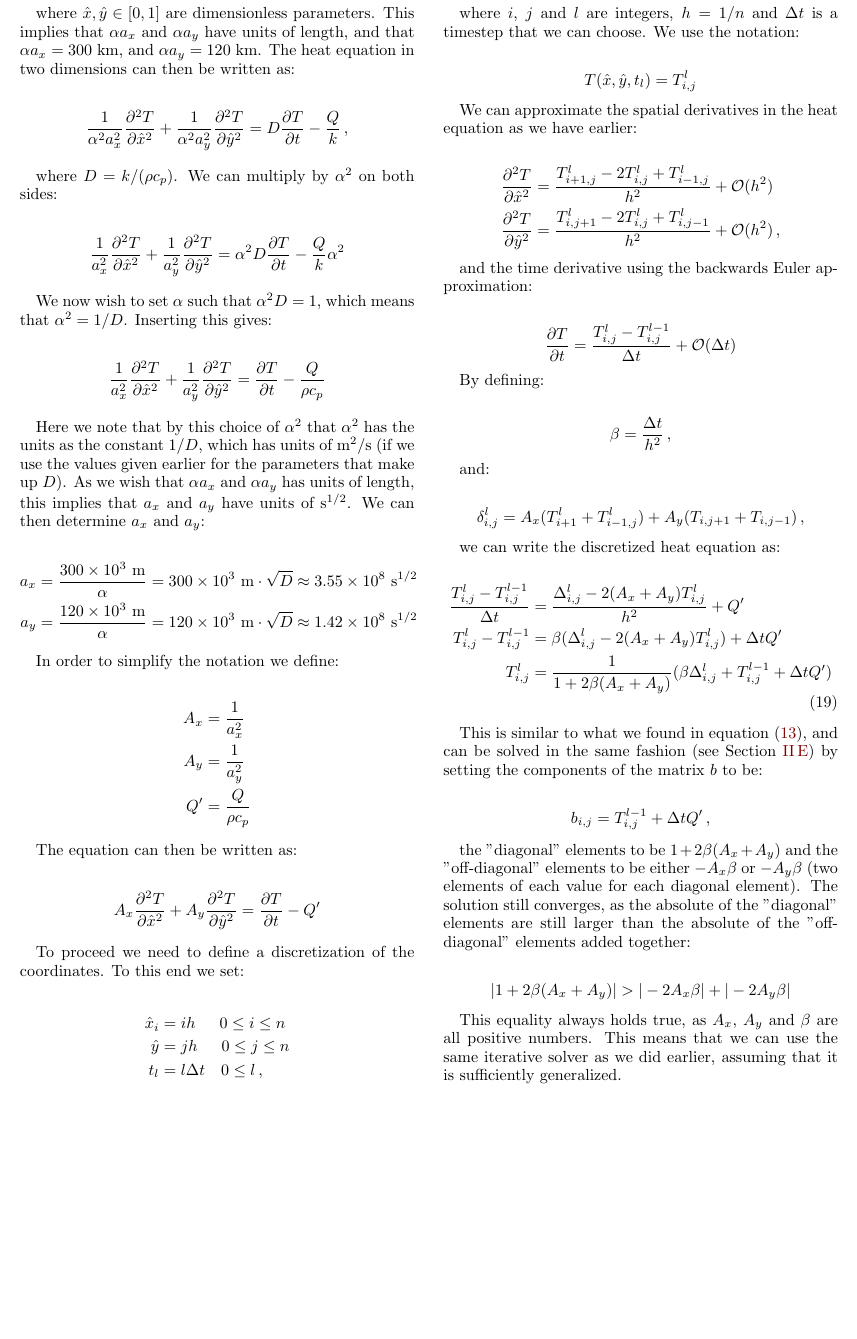
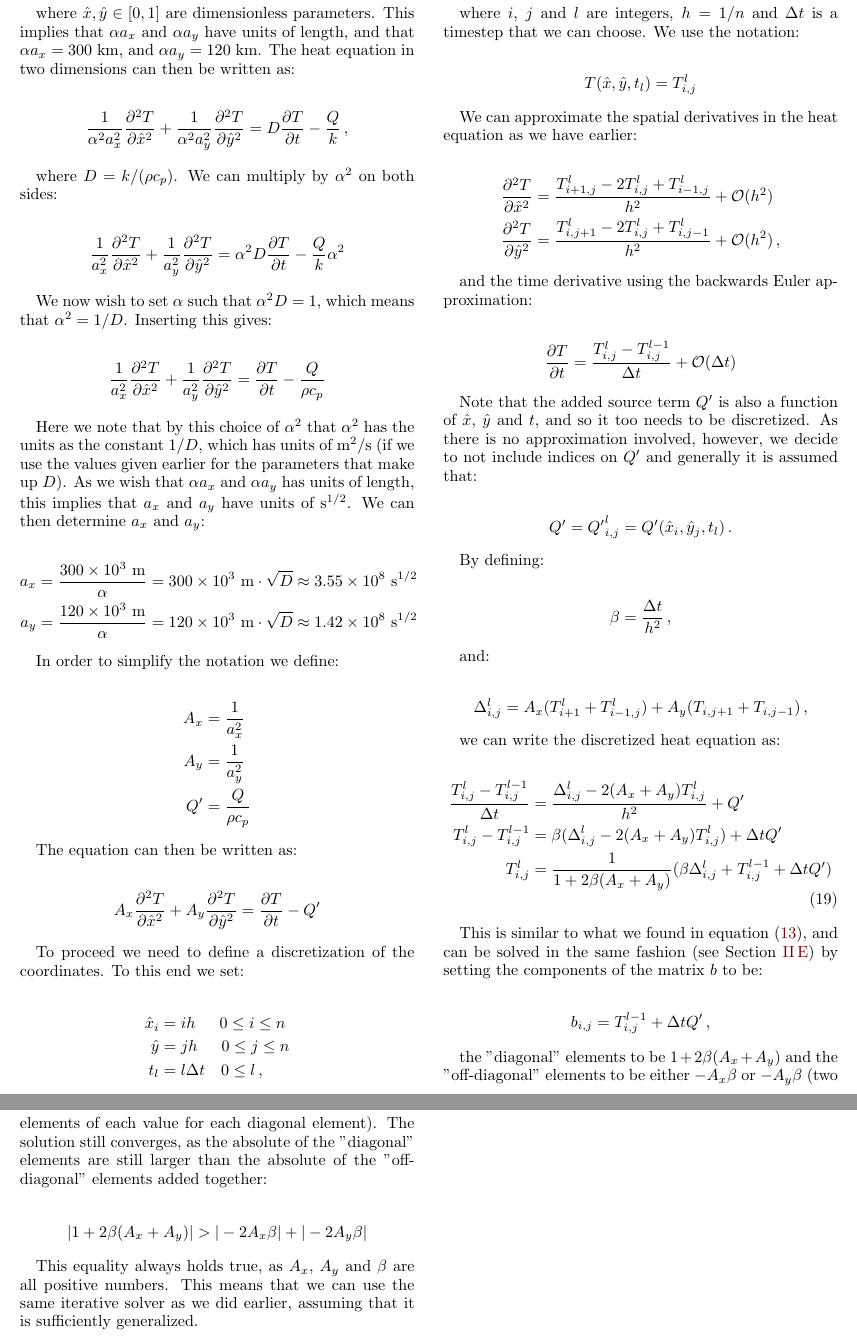
Before and after one commit to eivinsto/FYS3150_Project_5, a LaTeX paper (doc/FYS3150_Project_5.tex): part of page 10 of 17 before the commit and two parts of pages 10 and 11 of 17 after it, the two joined at a grey line, cut so that both start at the same text, the shorter picture padded with empty space. Compiled offline with pdfLaTeX.

Commit message:
Fixed some incosistencies in report (heat eq section)

```diff
--- a/doc/FYS3150_Project_5.tex
+++ b/doc/FYS3150_Project_5.tex
@@ -929,6 +929,12 @@ and the time derivative using the backwards Euler approximation:
 \frac{\partial T}{\partial t} &= \frac{T_{i,j}^l - T_{i,j}^{l-1}}{\Delta t} + \mathcal{O}(\Delta t)
 \end{align*}
 
+Note that the added source term $Q'$ is also a function of $\hat{x}$, $\hat{y}$ and $t$, and so it too needs to be discretized. As there is no approximation involved, however, we decide to not include indices on $Q'$ and generally it is assumed that:
+
+\begin{align*}
+Q' &= {Q'}_{i,j}^l = Q'(\hat{x}_i,\hat{y}_j,t_l) \, .
+\end{align*}
+
 By defining:
 
 \begin{align*}
@@ -938,7 +944,7 @@ By defining:
 and:
 
 \begin{align*}
-\delta_{i,j}^l &= A_x(T_{i+1}^l + T_{i-1,j}^l) + A_y(T_{i,j+1} + T_{i,j-1}) \, ,
+\Delta_{i,j}^l &= A_x(T_{i+1}^l + T_{i-1,j}^l) + A_y(T_{i,j+1} + T_{i,j-1}) \, ,
 \end{align*}
 
 we can write the discretized heat equation as:
```
